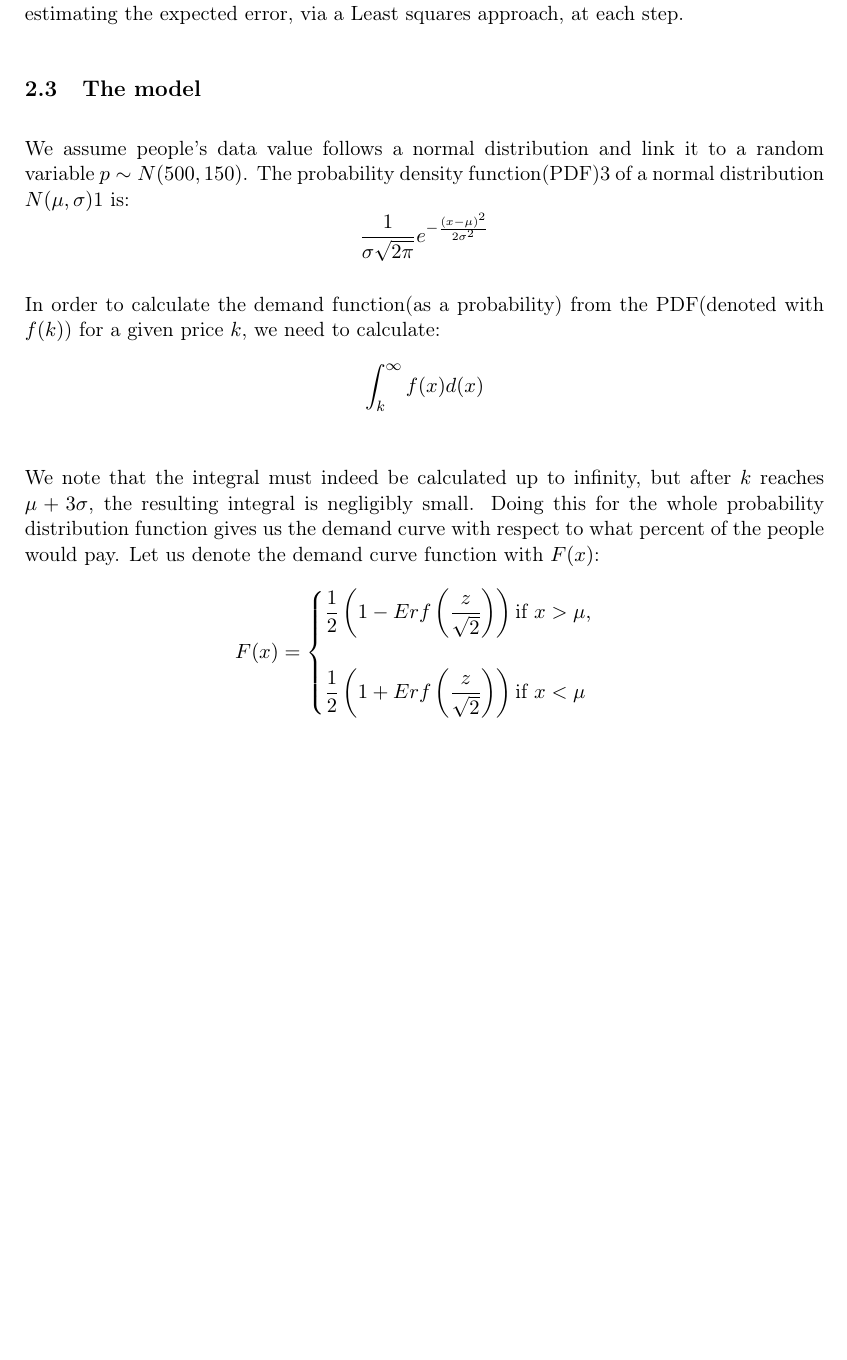
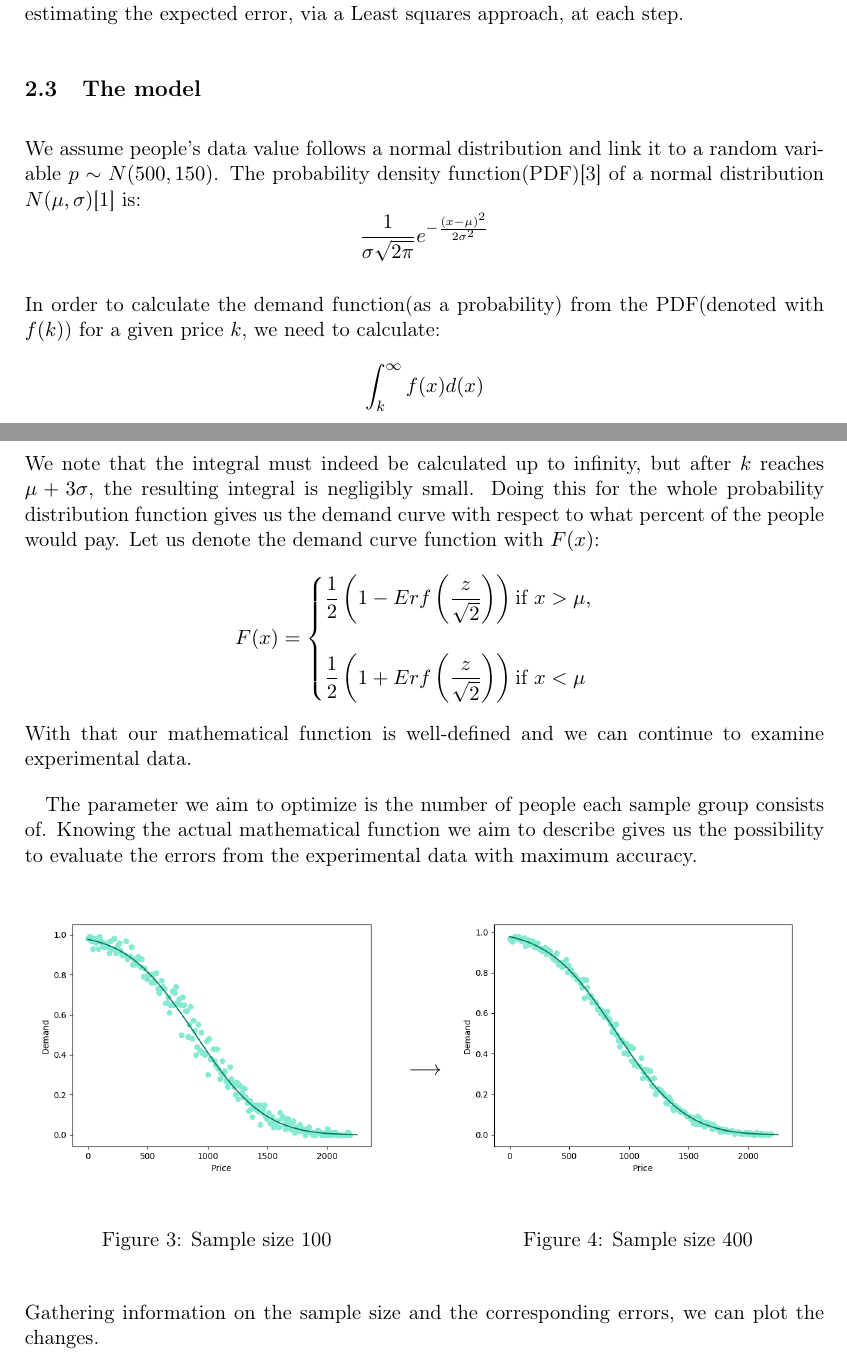
Before and after one commit to NIkolaStaykov/Ransomware-Research-Project-Model, a LaTeX paper (LaTeX/Ransomware_research_project.tex): part of page 5 of 7 before the commit and two parts of pages 5 and 6 of 8 after it, the two joined at a grey line, cut so that both start at the same text, the shorter picture padded with empty space. Compiled offline with pdfLaTeX.

Commit message:
Almost finished

```diff
--- a/LaTeX/Ransomware_research_project.tex
+++ b/LaTeX/Ransomware_research_project.tex
@@ -14,6 +14,7 @@
 \usepackage[colorlinks=true, allcolors=black]{hyperref}
 \usepackage{wrapfig,lipsum,booktabs}
 \usepackage{enumitem}
+\usepackage{float}
 \usepackage{fmtcount}
 \usepackage{multicol}
 \usepackage{breqn}
@@ -108,6 +109,6 @@
 		Consider the distribution for the willingness to pay (WTP) of a given target group. This is the maximum price someone would pay for their data. By putting ourselves in the place of the malware authors, we can try to find out what the distribution is by examining samples of people and how they respond to a given price. This tests, however, cost us valuable time since the awareness of people rises constantly. So the question is, how many and how big test should we conduct in order to model the distribution with reasonable error and in the same time not lose too much time?\par
 		For a given size of the sample group, we calculate the error of a set of sample "customers" from the mathematically described function of the demand curve, derived from the distribution of WTP. Starting off low, we gradually expand the sample group size, estimating the expected error, via a Least squares approach, at each step.
 	\subsection{The model}
-		We assume people's data value follows a normal distribution and link it to a random variable $p\sim N(500, 150)$. The probability density function(PDF)\ref{def:def3} of a normal distribution $N(\mu, \sigma)$\ref{def:def1} is: $$\frac{1}{\sigma\sqrt{2\pi}}e^{-\frac{(x-\mu)^{2}}{2\sigma^{2}}}$$\par\noindent
+		We assume people's data value follows a normal distribution and link it to a random variable $p\sim N(500, 150)$. The probability density function(PDF)[\ref{def:def3}] of a normal distribution $N(\mu, \sigma)$[\ref{def:def1}] is: $$\frac{1}{\sigma\sqrt{2\pi}}e^{-\frac{(x-\mu)^{2}}{2\sigma^{2}}}$$\par\noindent
 		In order to calculate the demand function(as a probability) from the PDF(denoted with $f(k)$) for a given price $k$, we need to calculate:
 		$$\int_{k}^{\infty}f(x)d(x)$$
@@ -132,6 +133,24 @@
 			\dfrac{1}{2}\left (1+Erf\left (\dfrac{z}{\sqrt{2}}\right )\right ) \text{if } x<\mu
 		\end{cases}
 		$$
+		With that our mathematical function is well-defined and we can continue to examine experimental data.\par
+		The parameter we aim to optimize is the number of people each sample group consists of. Knowing the actual mathematical function we aim to describe gives us the possibility to evaluate the errors from the experimental data with maximum accuracy.
+		\begin{figure}[H]
+			\begin{minipage}{0.48\textwidth}
+				\centering
+				\includegraphics[width=\linewidth]{Exp_and_math_100}
+				\caption{Sample size 100}\label{Fig:Data3}
+			\end{minipage}$\longrightarrow$
+			\begin{minipage}{0.48\textwidth}
+				\centering
+				\includegraphics[width=\linewidth]{Exp_and_math_400}
+				\caption{Sample size 400}\label{Fig:Data4}
+			\end{minipage}
+		\end{figure}\par\noindent
+		Gathering information on the sample size and the corresponding errors, we can plot the changes.
+		\begin{center}
+			\includegraphics[width=0.7\textwidth]{"Error vs sample size 4"}
+		\end{center}
 
 \section{Results}
 \section{Further development}
```
Also changed, not shown: LaTeX/Ransomware_research_project.pdf, LaTeX/Ransomware_research_project.tex (2 more changed lines).
